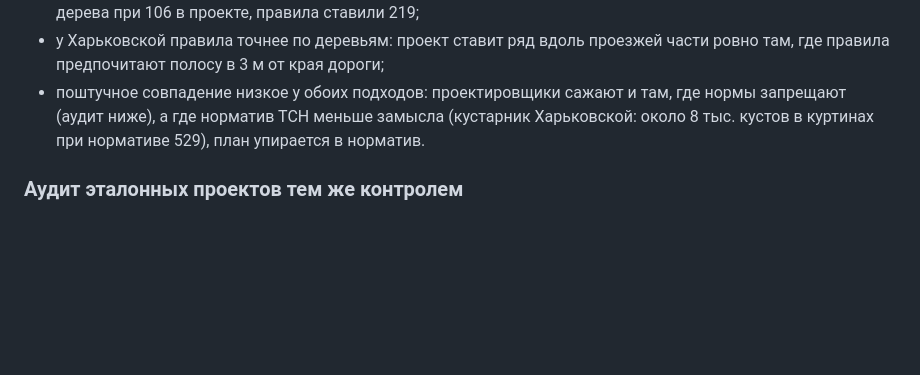
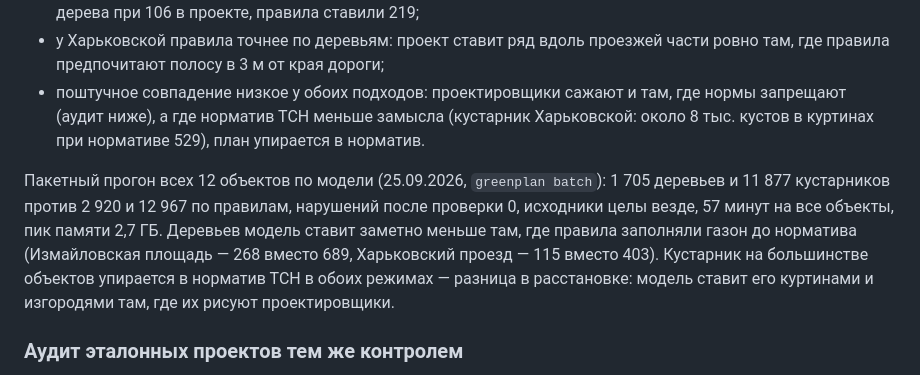
Before and after one commit to Ov3rl0rd1/GreenMoscow, a Markdown page: README.md, the part around the change. GitHub-like rendering; blank space fills up the shorter version.

Commit message:
README: пакетный прогон 12 объектов по модели

```diff
--- a/README.md
+++ b/README.md
@@ -107,6 +107,13 @@ py -3.11 -m venv .venv
   запрещают (аудит ниже), а где норматив ТСН меньше замысла (кустарник Харьковской: около
   8 тыс. кустов в куртинах при нормативе 529), план упирается в норматив.
 
+Пакетный прогон всех 12 объектов по модели (25.09.2026, `greenplan batch`): 1 705 деревьев и
+11 877 кустарников против 2 920 и 12 967 по правилам, нарушений после проверки 0, исходники целы
+везде, 57 минут на все объекты, пик памяти 2,7 ГБ. Деревьев модель ставит заметно меньше там, где
+правила заполняли газон до норматива (Измайловская площадь — 268 вместо 689, Харьковский проезд —
+115 вместо 403). Кустарник на большинстве объектов упирается в норматив ТСН в обоих режимах —
+разница в расстановке: модель ставит его куртинами и изгородями там, где их рисуют проектировщики.
+
 ### Аудит эталонных проектов тем же контролем
 
 `greenplan-ml audit-reference` проверяет проектные решения датасета теми же правилами и теми же
```
